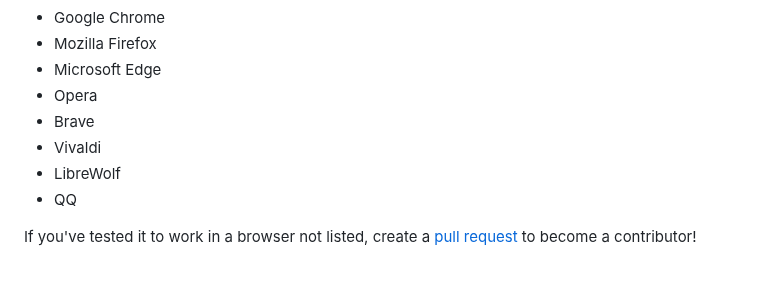
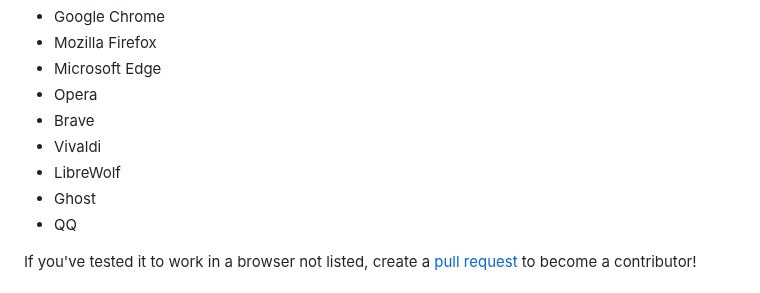
Before and after one commit to KudoAI/bravegpt, a Markdown page: README.md, the part around the change. Rendered like a GitHub page.

Commit message:
Added Ghost browser to compatibility section

```diff
--- a/README.md
+++ b/README.md
@@ -70,6 +70,7 @@ BraveGPT relies on code from the powerful [chatgpt.js](https://github.com/chatgp
 - Brave
 - Vivaldi
 - LibreWolf
+- Ghost
 - QQ
 
 If you've tested it to work in a browser not listed, create a [pull request](https://github.bravegpt.com/pulls) to become a contributor!
```
